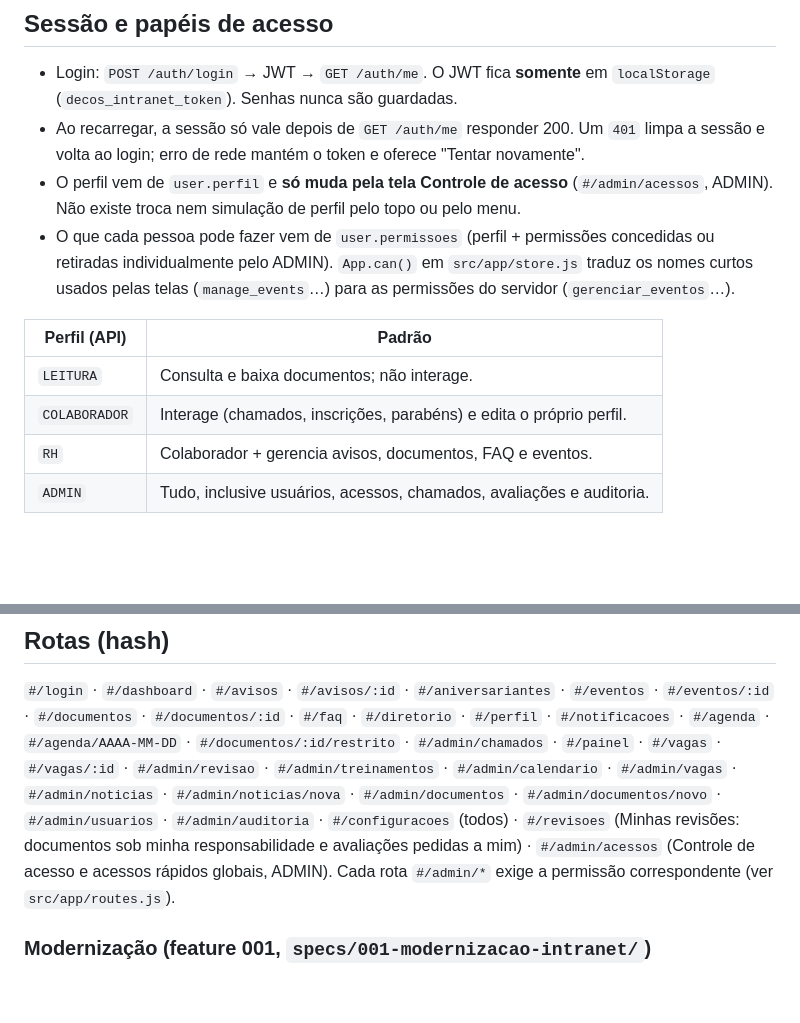
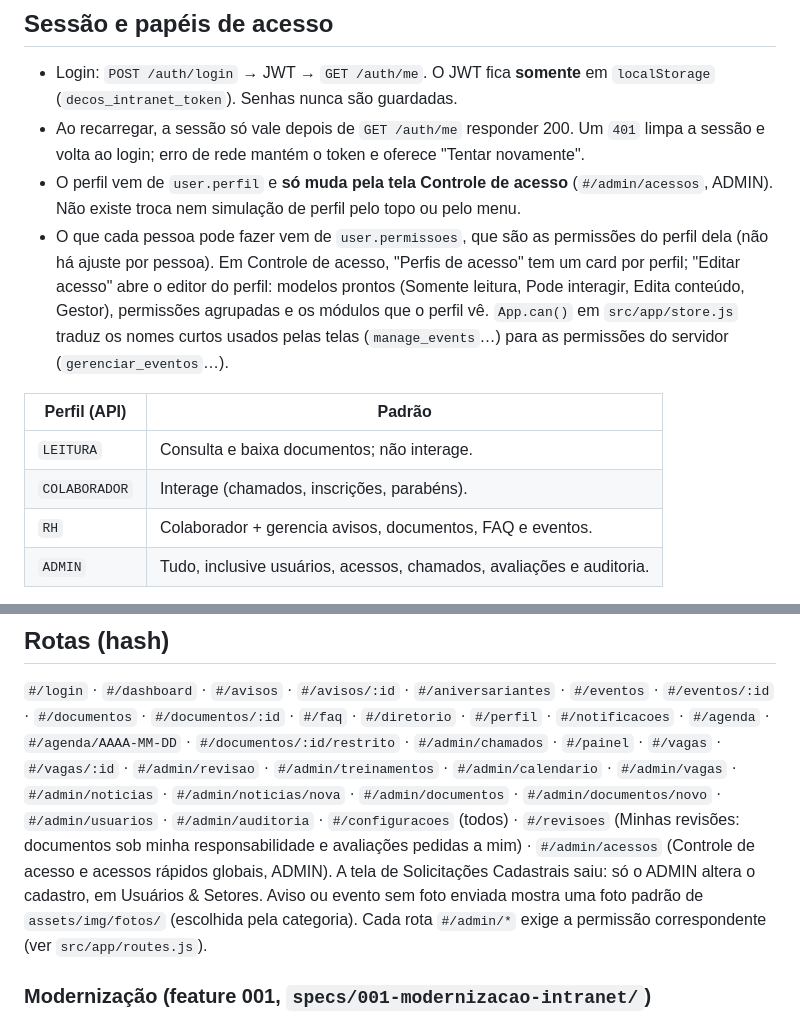
Before and after one commit to Decos-Residencia/Intranet_frontend, a Markdown page: README.md, 2 parts joined by grey strips. Drawn GitHub-style; blank space fills up the shorter version.

Commit message:
docs: editor por perfil, fotos padrão e fim das solicitações cadastrais
Co-Authored-By: Claude Opus 5.5 <noreply@anthropic.com>

```diff
--- a/README.md
+++ b/README.md
@@ -53,14 +53,16 @@ para produção; trocar exigiria uma etapa de build.
   sessão e volta ao login; erro de rede mantém o token e oferece "Tentar novamente".
 - O perfil vem de `user.perfil` e **só muda pela tela Controle de acesso** (`#/admin/acessos`, ADMIN).
   Não existe troca nem simulação de perfil pelo topo ou pelo menu.
-- O que cada pessoa pode fazer vem de `user.permissoes` (perfil + permissões concedidas ou
-  retiradas individualmente pelo ADMIN). `App.can()` em `src/app/store.js` traduz os nomes curtos
+- O que cada pessoa pode fazer vem de `user.permissoes`, que são as permissões do perfil dela (não
+  há ajuste por pessoa). Em Controle de acesso, "Perfis de acesso" tem um card por perfil; "Editar
+  acesso" abre o editor do perfil: modelos prontos (Somente leitura, Pode interagir, Edita conteúdo,
+  Gestor), permissões agrupadas e os módulos que o perfil vê. `App.can()` em `src/app/store.js` traduz os nomes curtos
   usados pelas telas (`manage_events`…) para as permissões do servidor (`gerenciar_eventos`…).
 
 | Perfil (API) | Padrão |
 |---|---|
 | `LEITURA` | Consulta e baixa documentos; não interage. |
-| `COLABORADOR` | Interage (chamados, inscrições, parabéns) e edita o próprio perfil. |
+| `COLABORADOR` | Interage (chamados, inscrições, parabéns). |
 | `RH` | Colaborador + gerencia avisos, documentos, FAQ e eventos. |
 | `ADMIN` | Tudo, inclusive usuários, acessos, chamados, avaliações e auditoria. |
 
@@ -177,7 +179,9 @@ src/
 `#/admin/noticias/nova` · `#/admin/documentos` · `#/admin/documentos/novo` ·
 `#/admin/usuarios` · `#/admin/auditoria` · `#/configuracoes` (todos) · `#/revisoes`
 (Minhas revisões: documentos sob minha responsabilidade e avaliações pedidas a mim) · `#/admin/acessos` (Controle de acesso e acessos rápidos
-globais, ADMIN). Cada rota `#/admin/*` exige a permissão correspondente (ver `src/app/routes.js`).
+globais, ADMIN). A tela de Solicitações Cadastrais saiu: só o ADMIN altera o cadastro, em
+Usuários & Setores. Aviso ou evento sem foto enviada mostra uma foto padrão de `assets/img/fotos/`
+(escolhida pela categoria). Cada rota `#/admin/*` exige a permissão correspondente (ver `src/app/routes.js`).
 
 ### Modernização (feature 001, `specs/001-modernizacao-intranet/`)
 
```
Also changed, not shown: specs/004-acesso-perfil-funcionalidades/spec.md (+3 -3 lines).
